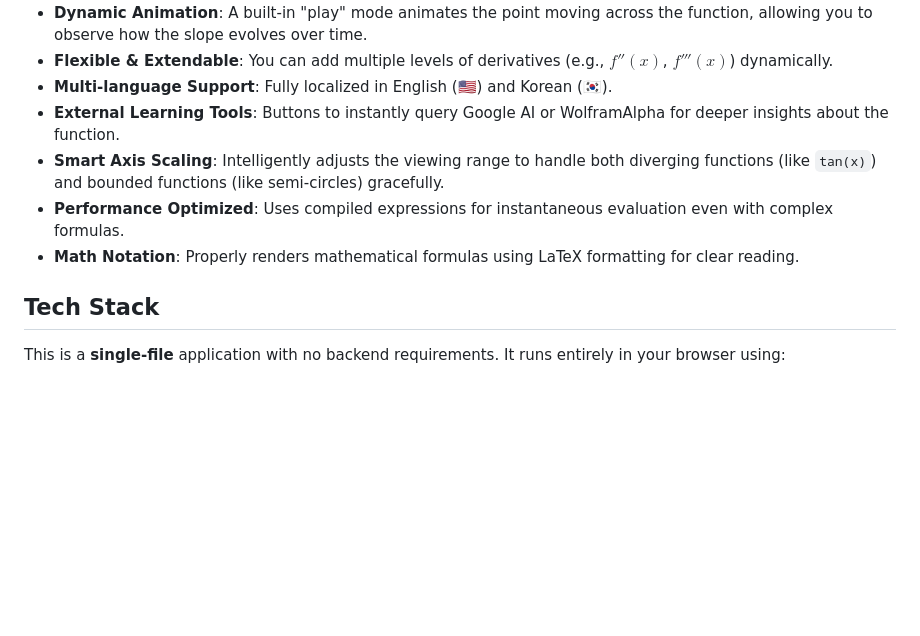
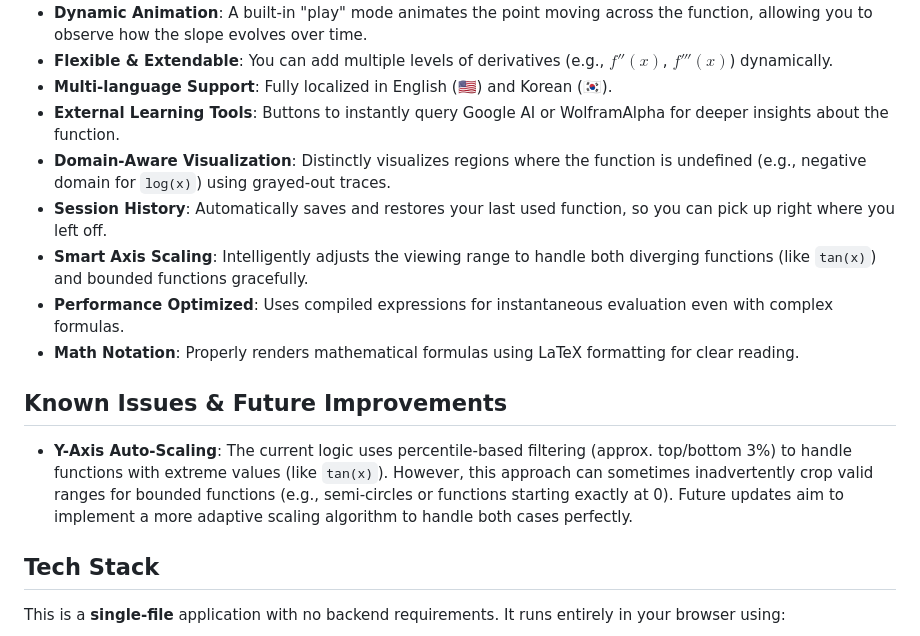
Before and after one commit to thlee/FluxionViz, a Markdown page: readme.md, the part around the change. Rendered like a GitHub page; blank space fills up the shorter version.

Commit message:
Update README: Add new features and known issues section

```diff
--- a/readme.md
+++ b/readme.md
@@ -18,9 +18,15 @@ I am releasing this project to the public in the hopes that it might be useful t
 - **Flexible & Extendable**: You can add multiple levels of derivatives (e.g., $f''(x)$, $f'''(x)$) dynamically.
 - **Multi-language Support**: Fully localized in English (🇺🇸) and Korean (🇰🇷).
 - **External Learning Tools**: Buttons to instantly query Google AI or WolframAlpha for deeper insights about the function.
-- **Smart Axis Scaling**: Intelligently adjusts the viewing range to handle both diverging functions (like `tan(x)`) and bounded functions (like semi-circles) gracefully.
+- **Domain-Aware Visualization**: Distinctly visualizes regions where the function is undefined (e.g., negative domain for `log(x)`) using grayed-out traces.
+- **Session History**: Automatically saves and restores your last used function, so you can pick up right where you left off.
+- **Smart Axis Scaling**: Intelligently adjusts the viewing range to handle both diverging functions (like `tan(x)`) and bounded functions gracefully.
 - **Performance Optimized**: Uses compiled expressions for instantaneous evaluation even with complex formulas.
 - **Math Notation**: Properly renders mathematical formulas using LaTeX formatting for clear reading.
+
+## Known Issues & Future Improvements
+
+- **Y-Axis Auto-Scaling**: The current logic uses percentile-based filtering (approx. top/bottom 3%) to handle functions with extreme values (like `tan(x)`). However, this approach can sometimes inadvertently crop valid ranges for bounded functions (e.g., semi-circles or functions starting exactly at 0). Future updates aim to implement a more adaptive scaling algorithm to handle both cases perfectly.
 
 ## Tech Stack
 
```
